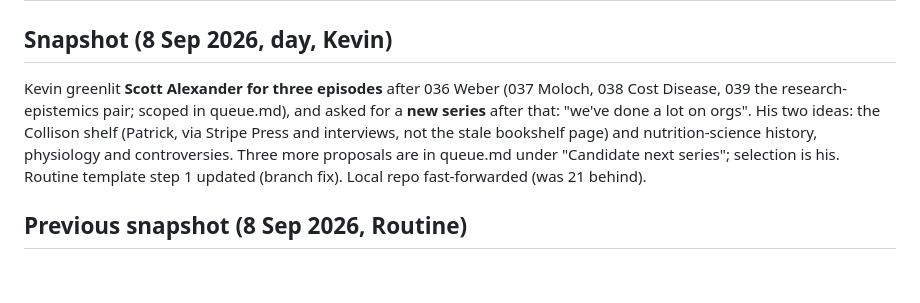
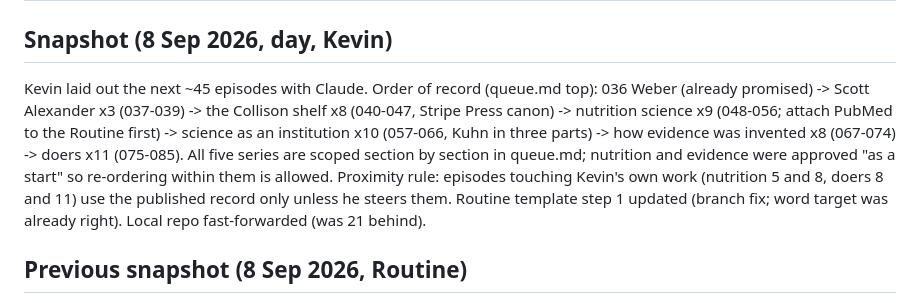
Before and after one commit to kbstephe/annotated-shelf, a Markdown page: STATE.md, the part around the change. Rendered like a GitHub page; blank space fills up the shorter version.

Commit message:
STATE: 8 Sep layout of five series
Co-Authored-By: Claude Fable 5.1 <noreply@anthropic.com>
Claude-Session: https://claude.ai/code/session_01J7kUwrimJiuEYkzTgi9mMp

```diff
--- a/STATE.md
+++ b/STATE.md
@@ -2,14 +2,18 @@
 
 ## Snapshot (8 Sep 2026, day, Kevin)
 
-Kevin greenlit **Scott Alexander for three episodes** after 036 Weber
-(037 Moloch, 038 Cost Disease, 039 the research-epistemics pair; scoped in
-queue.md), and asked for a **new series** after that: "we've done a lot
-on orgs". His two ideas: the Collison shelf (Patrick, via Stripe Press and
-interviews, not the stale bookshelf page) and nutrition-science history,
-physiology and controversies. Three more proposals are in queue.md under
-"Candidate next series"; selection is his. Routine template step 1
-updated (branch fix). Local repo fast-forwarded (was 21 behind).
+Kevin laid out the next ~45 episodes with Claude. Order of record (queue.md
+top): 036 Weber (already promised) -> Scott Alexander x3 (037-039) -> the
+Collison shelf x8 (040-047, Stripe Press canon) -> nutrition science x9
+(048-056; attach PubMed to the Routine first) -> science as an institution
+x10 (057-066, Kuhn in three parts) -> how evidence was invented x8
+(067-074) -> doers x11 (075-085). All five series are scoped section by
+section in queue.md; nutrition and evidence were approved "as a start" so
+re-ordering within them is allowed. Proximity rule: episodes touching
+Kevin's own work (nutrition 5 and 8, doers 8 and 11) use the published
+record only unless he steers them. Routine template step 1 updated (branch
+fix; word target was already right). Local repo fast-forwarded (was 21
+behind).
 
 ## Previous snapshot (8 Sep 2026, Routine)
 
```
